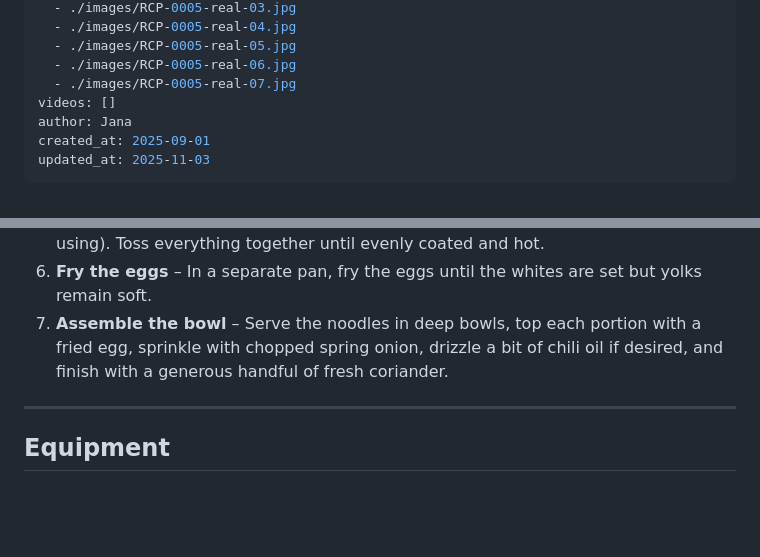
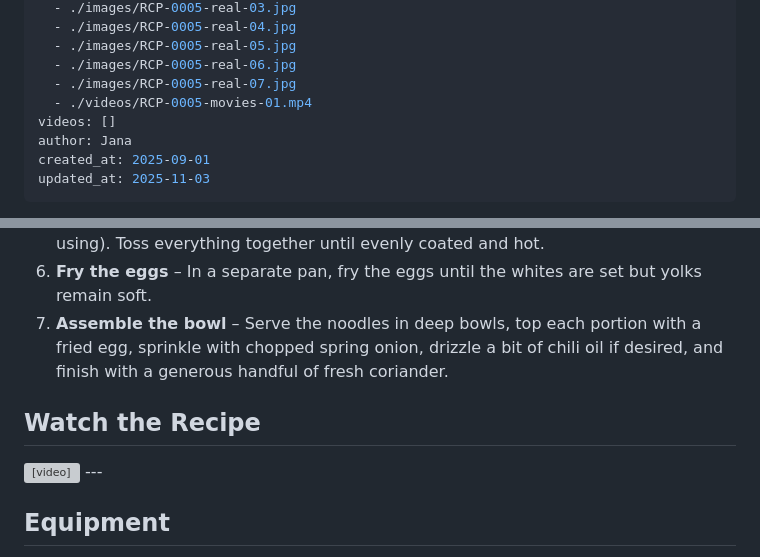
Before and after one commit to VitoCulinaryConsulting/Web, a Markdown page: recipes/RCP-0005-stir-fried-noodles-egg-coriander/RCP-0005.md, 2 parts joined by grey strips. GitHub-like rendering; blank space fills up the shorter version; grey boxes are pictures that could not be loaded.

```diff
--- a/recipes/RCP-0005-stir-fried-noodles-egg-coriander/RCP-0005.md
+++ b/recipes/RCP-0005-stir-fried-noodles-egg-coriander/RCP-0005.md
@@ -19,6 +19,7 @@ gallery_images:
   - ./images/RCP-0005-real-05.jpg
   - ./images/RCP-0005-real-06.jpg
   - ./images/RCP-0005-real-07.jpg
+  - ./videos/RCP-0005-movies-01.mp4
 videos: []
 author: Jana
 created_at: 2025-09-01
@@ -61,6 +62,12 @@ updated_at: 2025-11-03
 6. **Fry the eggs** – In a separate pan, fry the eggs until the whites are set but yolks remain soft.
 7. **Assemble the bowl** – Serve the noodles in deep bowls, top each portion with a fried egg, sprinkle with chopped spring onion, drizzle a bit of chili oil if desired, and finish with a generous handful of fresh coriander.
 
+## Watch the Recipe
+
+<video controls width="100%">
+  <source src="./images/RCP-0005-movies-01.mp4" type="video/mp4">
+  Your browser does not support the video tag.
+</video>
 ---
 
 ## Equipment
```
Also changed, not shown: other parts of recipes/RCP-0005-stir-fried-noodles-egg-coriander/RCP-0005.md (+0 -1 lines).
